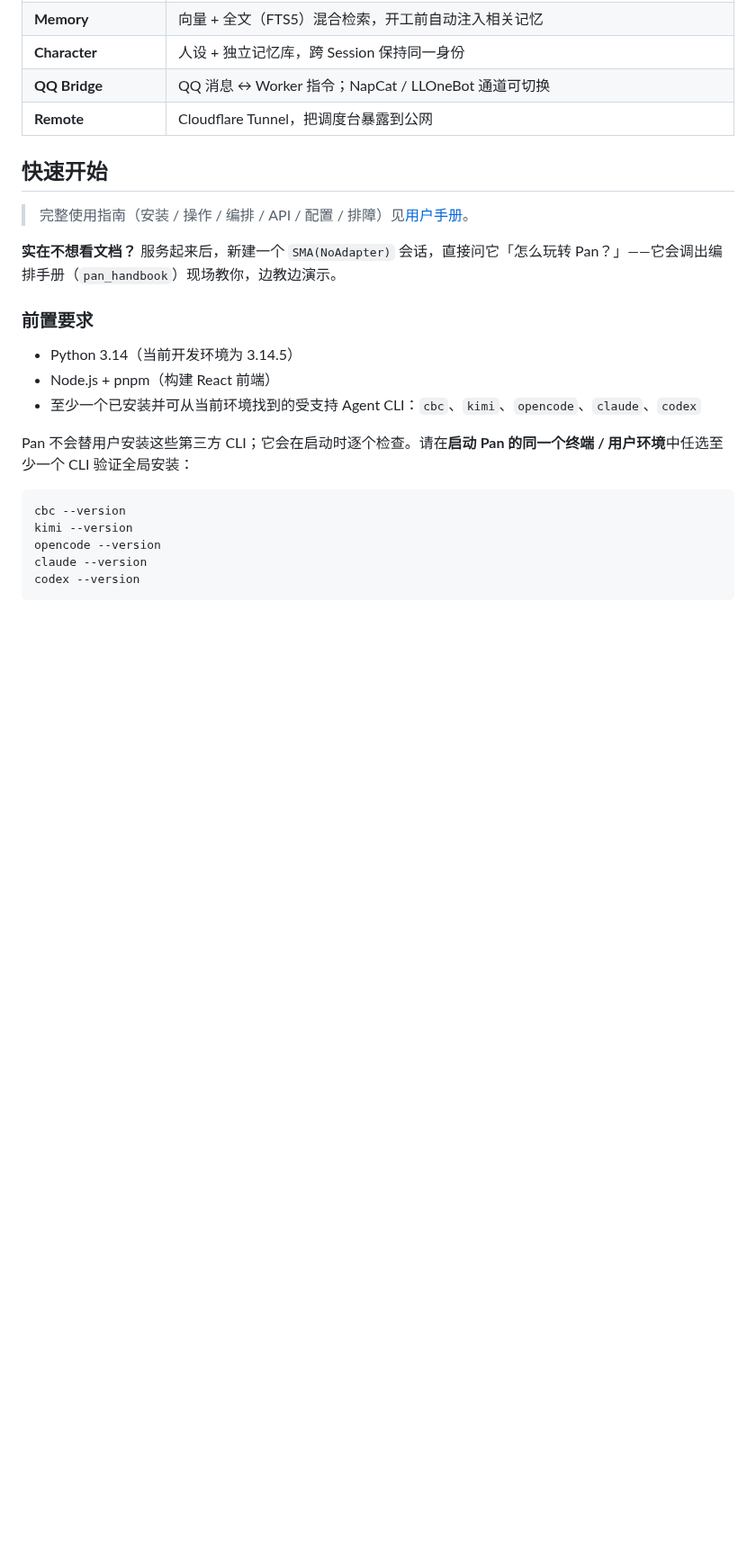
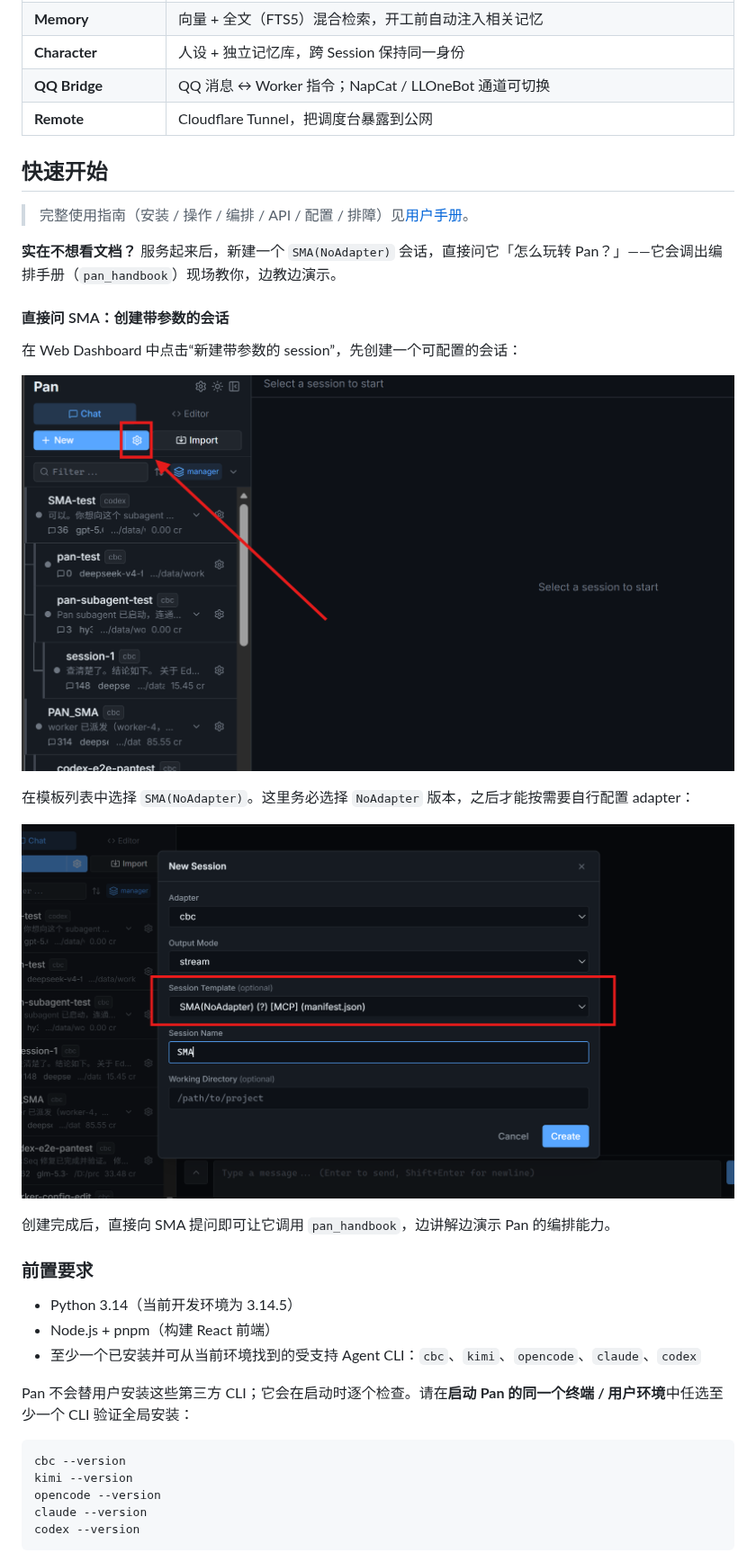
Before and after one commit to AblazeGHR/pan, a Markdown page: README.md, the part around one of its changes. Shown at 90% size. GitHub-like rendering; pictures changed too: assets/创建SMA第一步（点击此处，新建带参数的session）.png (added), assets/创建SMA第二步，选中SMA(注意务必选择noadapter的以便自行配置adapter).png (added); blank space fills up the shorter version.

```diff
--- a/README.md
+++ b/README.md
@@ -315,6 +315,18 @@ Pan 是一个 **CLI Agent 编排调度平台**（orchestrator）：Supervisor/Wo
 
  **实在不想看文档？** 服务起来后，新建一个 `SMA(NoAdapter)` 会话，直接问它「怎么玩转 Pan？」——它会调出编排手册（`pan_handbook`）现场教你，边教边演示。
 
+#### 直接问 SMA：创建带参数的会话
+
+在 Web Dashboard 中点击“新建带参数的 session”，先创建一个可配置的会话：
+
+![点击此处新建带参数的 session](<assets/创建SMA第一步（点击此处，新建带参数的session）.png>)
+
+在模板列表中选择 `SMA(NoAdapter)`。这里务必选择 `NoAdapter` 版本，之后才能按需要自行配置 adapter：
+
+![选择 SMA(NoAdapter) 模板](<assets/创建SMA第二步，选中SMA(注意务必选择noadapter的以便自行配置adapter).png>)
+
+创建完成后，直接向 SMA 提问即可让它调用 `pan_handbook`，边讲解边演示 Pan 的编排能力。
+
 ### 前置要求
 
 - Python 3.14（当前开发环境为 3.14.5）
```
Also changed, not shown: other parts of README.md (+6 -0 lines), README.en.md (+18 -0 lines), assets/树状的任务？树状来管理.png (added), 1 other file.
